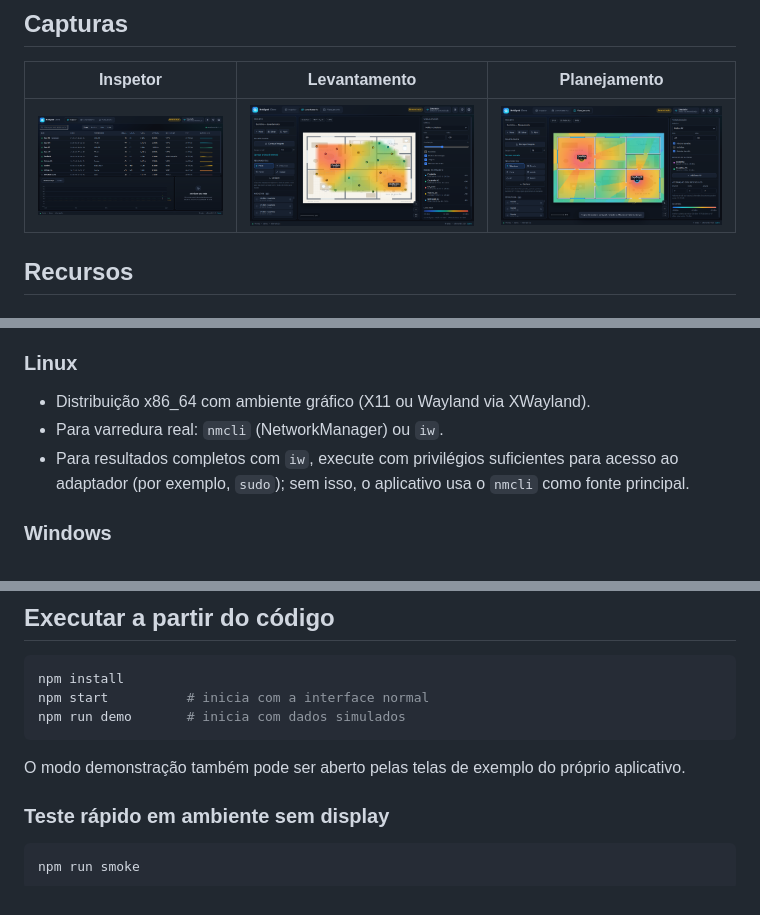
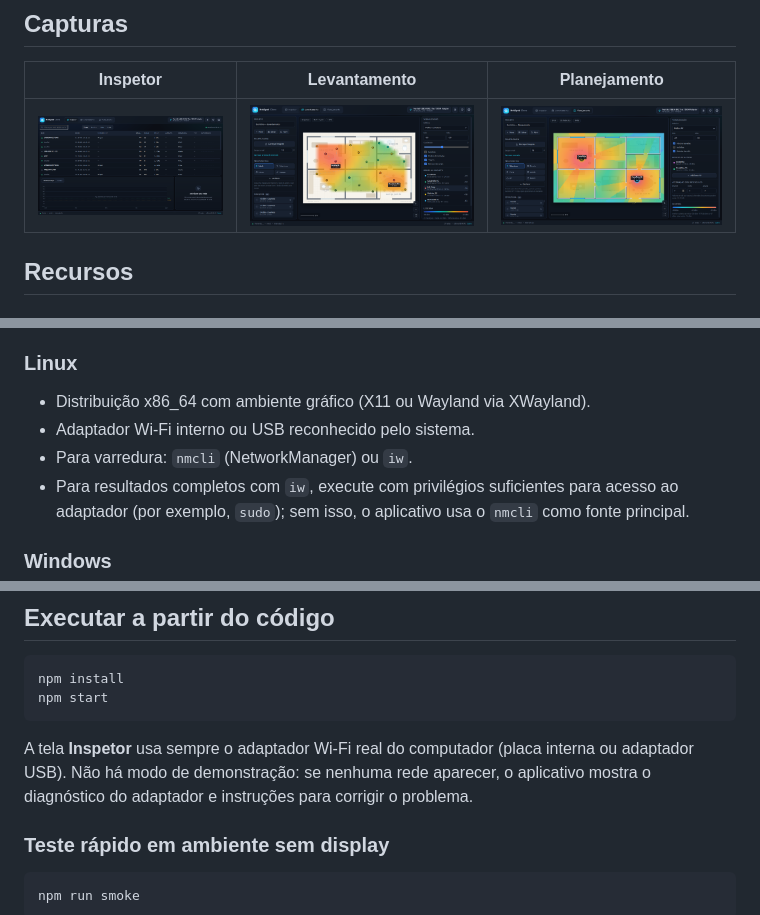
Before and after one commit to rod3goh/netspot-clone, a Markdown page: README.md, 3 parts joined by grey strips. Drawn GitHub-style; pictures changed too: docs/screenshots/inspetor.png, docs/screenshots/levantamento.png, docs/screenshots/planejamento.png.

Commit message:
refactor: remove demo mode, clean up scanner/UI, and update dependencies

````diff
--- a/README.md
+++ b/README.md
@@ -45,7 +45,8 @@ Analisador e planejador de redes Wi-Fi para Windows e Linux, com interface em po
 
 ### Linux
 - Distribuição x86_64 com ambiente gráfico (X11 ou Wayland via XWayland).
-- Para varredura real: `nmcli` (NetworkManager) ou `iw`.
+- Adaptador Wi-Fi interno ou USB reconhecido pelo sistema.
+- Para varredura: `nmcli` (NetworkManager) ou `iw`.
 - Para resultados completos com `iw`, execute com privilégios suficientes para acesso ao adaptador (por exemplo, `sudo`); sem isso, o aplicativo usa o `nmcli` como fonte principal.
 
 ### Windows
@@ -57,11 +58,10 @@ Analisador e planejador de redes Wi-Fi para Windows e Linux, com interface em po
 
 ```bash
 npm install
-npm start          # inicia com a interface normal
-npm run demo       # inicia com dados simulados
+npm start
 ```
 
-O modo demonstração também pode ser aberto pelas telas de exemplo do próprio aplicativo.
+A tela **Inspetor** usa sempre o adaptador Wi-Fi real do computador (placa interna ou adaptador USB). Não há modo de demonstração: se nenhuma rede aparecer, o aplicativo mostra o diagnóstico do adaptador e instruções para corrigir o problema.
 
 ### Teste rápido em ambiente sem display
 
````
Also changed, not shown: other parts of README.md (+1 -2 lines), 9 other files.
